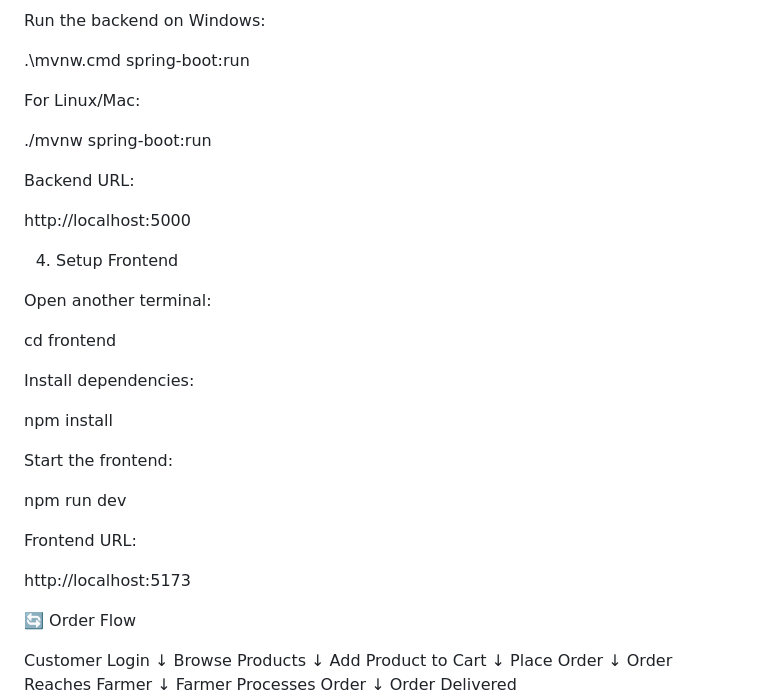
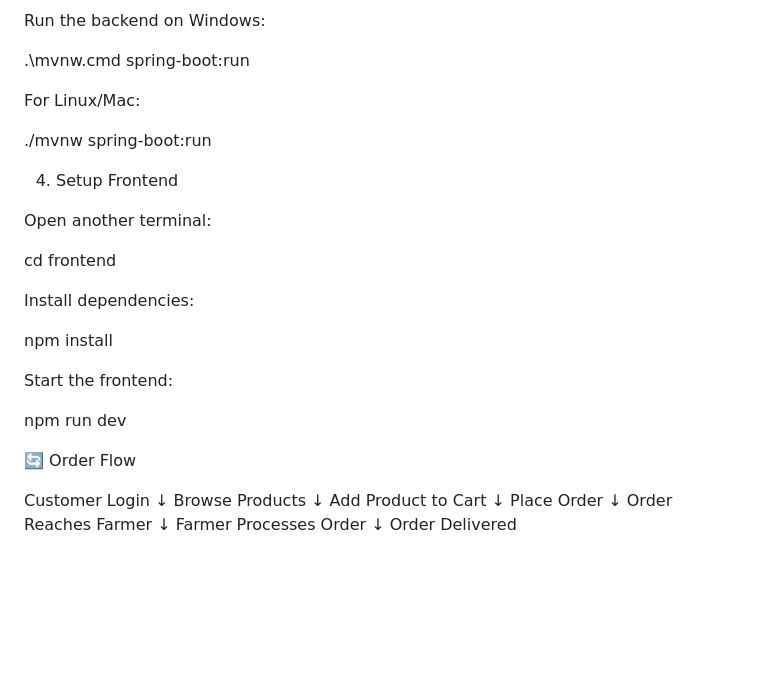
Before and after one commit to udaykiran6525/Farmer-Customer, a Markdown page: README.md, the part around the change. GitHub-like rendering; blank space fills up the shorter version.

```diff
--- a/README.md
+++ b/README.md
@@ -218,10 +218,6 @@ For Linux/Mac:
 
 ./mvnw spring-boot:run
 
-Backend URL:
-
-http://localhost:5000
-
 4. Setup Frontend
 
 Open another terminal:
@@ -235,10 +231,6 @@ npm install
 Start the frontend:
 
 npm run dev
-
-Frontend URL:
-
-http://localhost:5173
 
 🔄 Order Flow
 
```
